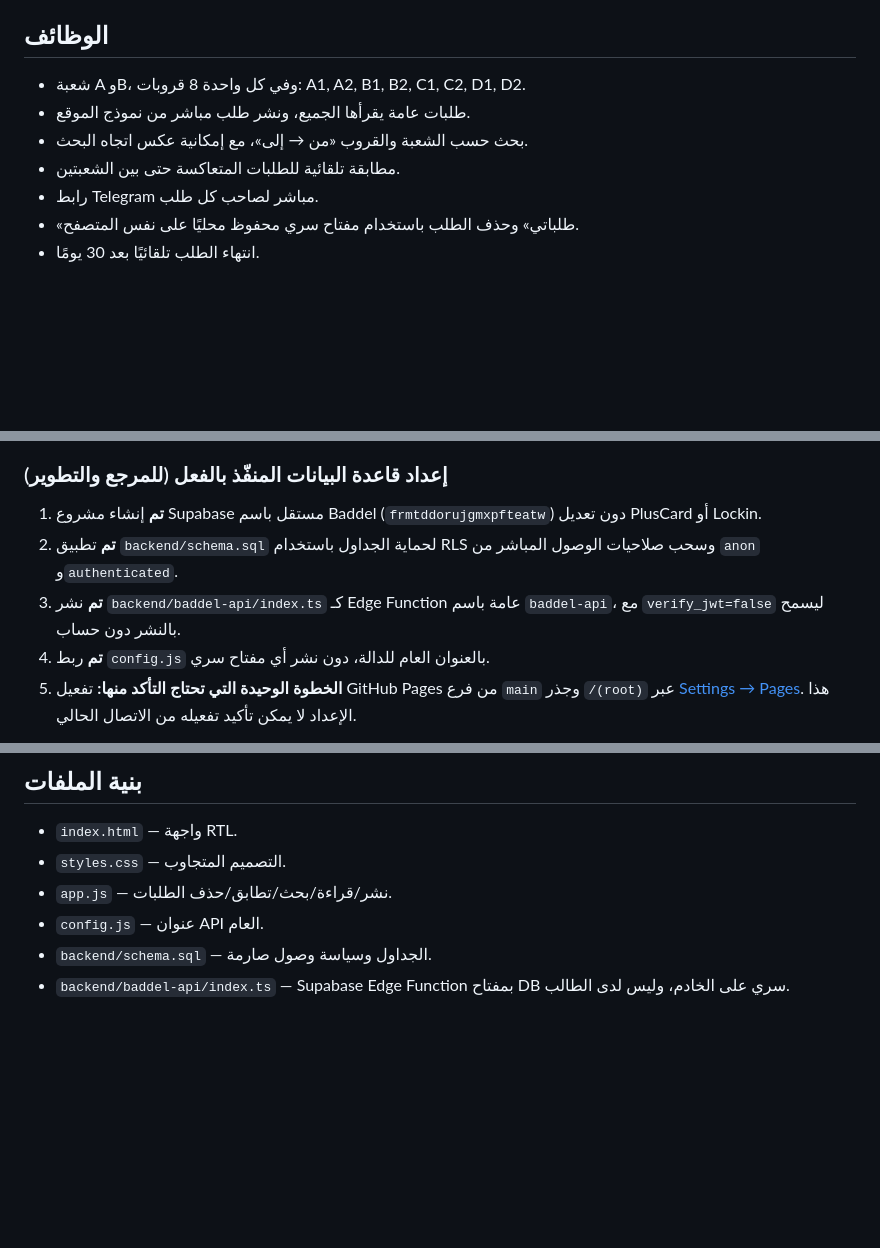
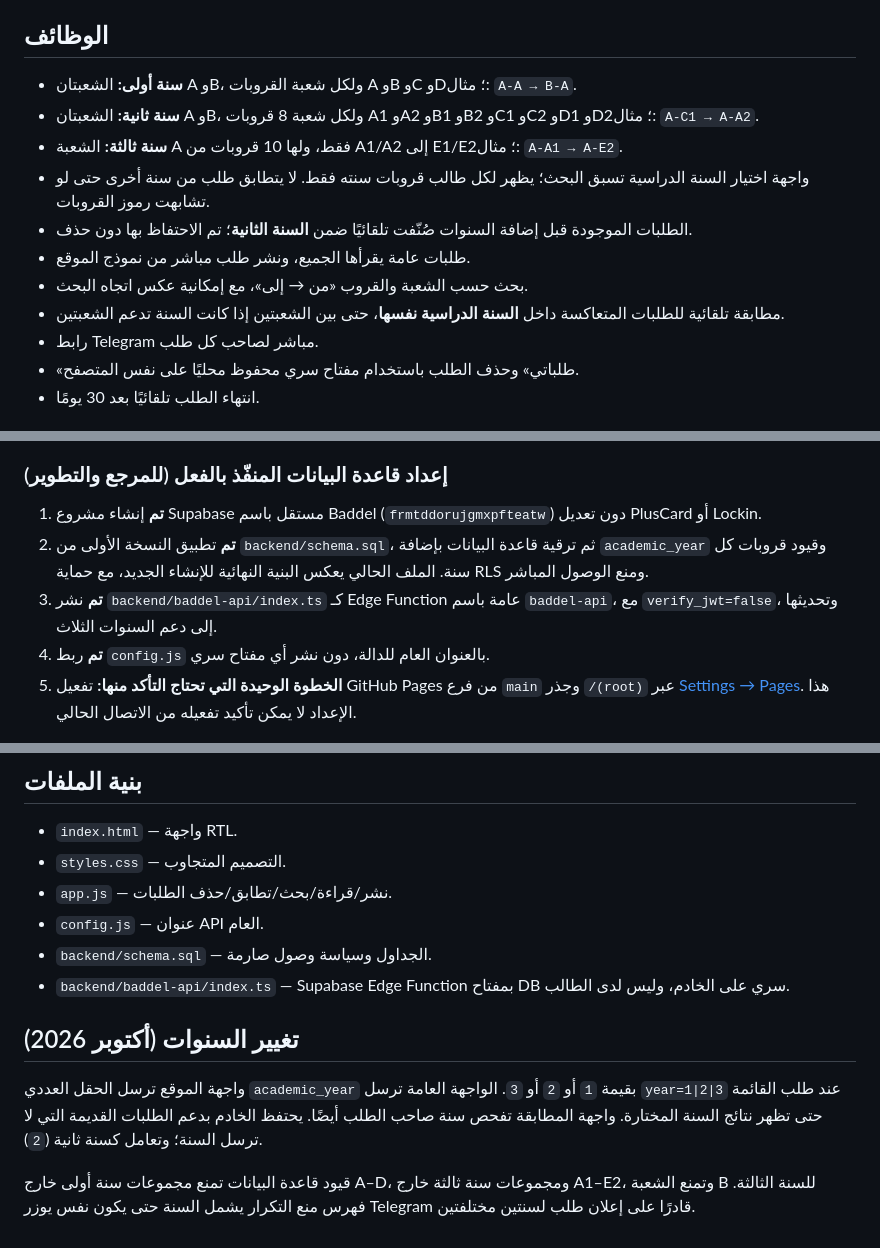
Before and after one commit to ramihamed20/Baddel, a Markdown page: README.md, 3 parts joined by grey strips. Drawn GitHub-style; blank space fills up the shorter version.

Commit message:
Document first/second/third-year swap rules and backward compatibility

```diff
--- a/README.md
+++ b/README.md
@@ -4,10 +4,14 @@
 
 ## الوظائف
 
-- شعبة A وB، وفي كل واحدة 8 قروبات: A1, A2, B1, B2, C1, C2, D1, D2.
+- **سنة أولى:** الشعبتان A وB، ولكل شعبة القروبات A وB وC وD؛ مثال: `A-A → B-A`.
+- **سنة ثانية:** الشعبتان A وB، ولكل شعبة 8 قروبات A1 وA2 وB1 وB2 وC1 وC2 وD1 وD2؛ مثال: `A-C1 → A-A2`.
+- **سنة ثالثة:** الشعبة A فقط، ولها 10 قروبات من A1/A2 إلى E1/E2؛ مثال: `A-A1 → A-E2`.
+- واجهة اختيار السنة الدراسية تسبق البحث؛ يظهر لكل طالب قروبات سنته فقط. لا يتطابق طلب من سنة أخرى حتى لو تشابهت رموز القروبات.
+- الطلبات الموجودة قبل إضافة السنوات صُنّفت تلقائيًا ضمن **السنة الثانية**؛ تم الاحتفاظ بها دون حذف.
 - طلبات عامة يقرأها الجميع، ونشر طلب مباشر من نموذج الموقع.
 - بحث حسب الشعبة والقروب «من → إلى»، مع إمكانية عكس اتجاه البحث.
-- مطابقة تلقائية للطلبات المتعاكسة حتى بين الشعبتين.
+- مطابقة تلقائية للطلبات المتعاكسة داخل **السنة الدراسية نفسها**، حتى بين الشعبتين إذا كانت السنة تدعم الشعبتين.
 - رابط Telegram مباشر لصاحب كل طلب.
 - «طلباتي» وحذف الطلب باستخدام مفتاح سري محفوظ محليًا على نفس المتصفح.
 - انتهاء الطلب تلقائيًا بعد 30 يومًا.
@@ -21,8 +25,8 @@
 ### إعداد قاعدة البيانات المنفّذ بالفعل (للمرجع والتطوير)
 
 1. **تم** إنشاء مشروع Supabase مستقل باسم Baddel (`frmtddorujgmxpfteatw`) دون تعديل PlusCard أو Lockin.
-2. **تم** تطبيق `backend/schema.sql` لحماية الجداول باستخدام RLS وسحب صلاحيات الوصول المباشر من `anon` و`authenticated`.
-3. **تم** نشر `backend/baddel-api/index.ts` كـ Edge Function عامة باسم `baddel-api`، مع `verify_jwt=false` ليسمح بالنشر دون حساب.
+2. **تم** تطبيق النسخة الأولى من `backend/schema.sql`، ثم ترقية قاعدة البيانات بإضافة `academic_year` وقيود قروبات كل سنة. الملف الحالي يعكس البنية النهائية للإنشاء الجديد، مع حماية RLS ومنع الوصول المباشر.
+3. **تم** نشر `backend/baddel-api/index.ts` كـ Edge Function عامة باسم `baddel-api`، مع `verify_jwt=false`، وتحديثها إلى دعم السنوات الثلاث.
 4. **تم** ربط `config.js` بالعنوان العام للدالة، دون نشر أي مفتاح سري.
 5. **الخطوة الوحيدة التي تحتاج التأكد منها:** تفعيل GitHub Pages من فرع `main` وجذر `/(root)` عبر [Settings → Pages](https://github.com/ramihamed20/Baddel/settings/pages). هذا الإعداد لا يمكن تأكيد تفعيله من الاتصال الحالي.
 
@@ -55,3 +59,9 @@ python3 -m http.server 8000
 - `config.js` — عنوان API العام.
 - `backend/schema.sql` — الجداول وسياسة وصول صارمة.
 - `backend/baddel-api/index.ts` — Supabase Edge Function بمفتاح DB سري على الخادم، وليس لدى الطالب.
+
+## تغيير السنوات (أكتوبر 2026)
+
+واجهة الموقع ترسل الحقل العددي `academic_year` بقيمة `1` أو `2` أو `3`. الواجهة العامة ترسل `year=1|2|3` عند طلب القائمة حتى تظهر نتائج السنة المختارة. واجهة المطابقة تفحص سنة صاحب الطلب أيضًا. يحتفظ الخادم بدعم الطلبات القديمة التي لا ترسل السنة؛ وتعامل كسنة ثانية (`2`).
+
+قيود قاعدة البيانات تمنع مجموعات سنة أولى خارج A–D، ومجموعات سنة ثالثة خارج A1–E2، وتمنع الشعبة B للسنة الثالثة. فهرس منع التكرار يشمل السنة حتى يكون نفس يوزر Telegram قادرًا على إعلان طلب لسنتين مختلفتين.
```
